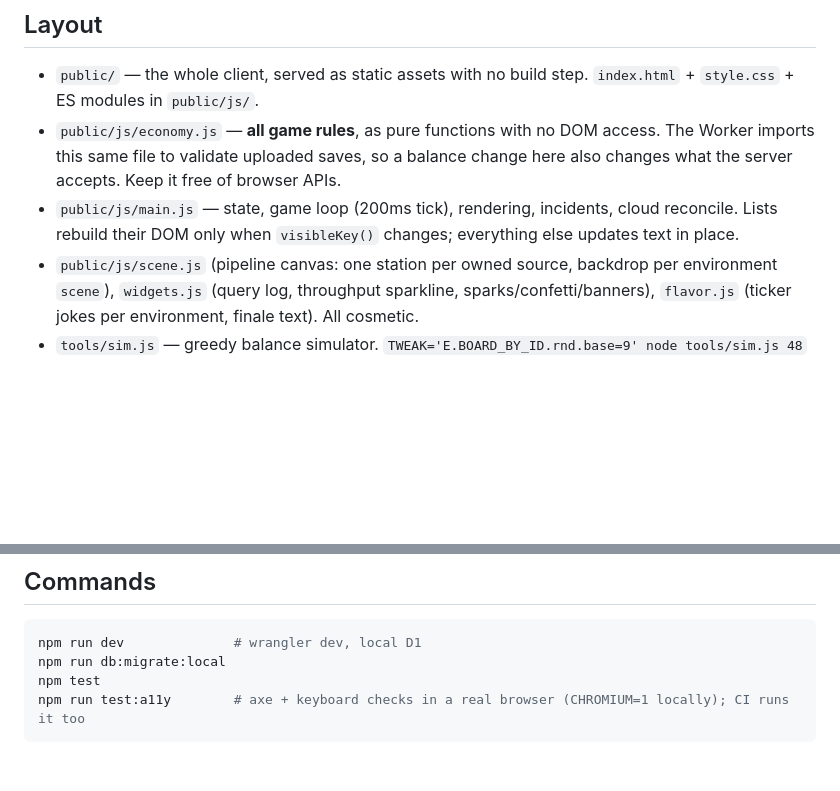
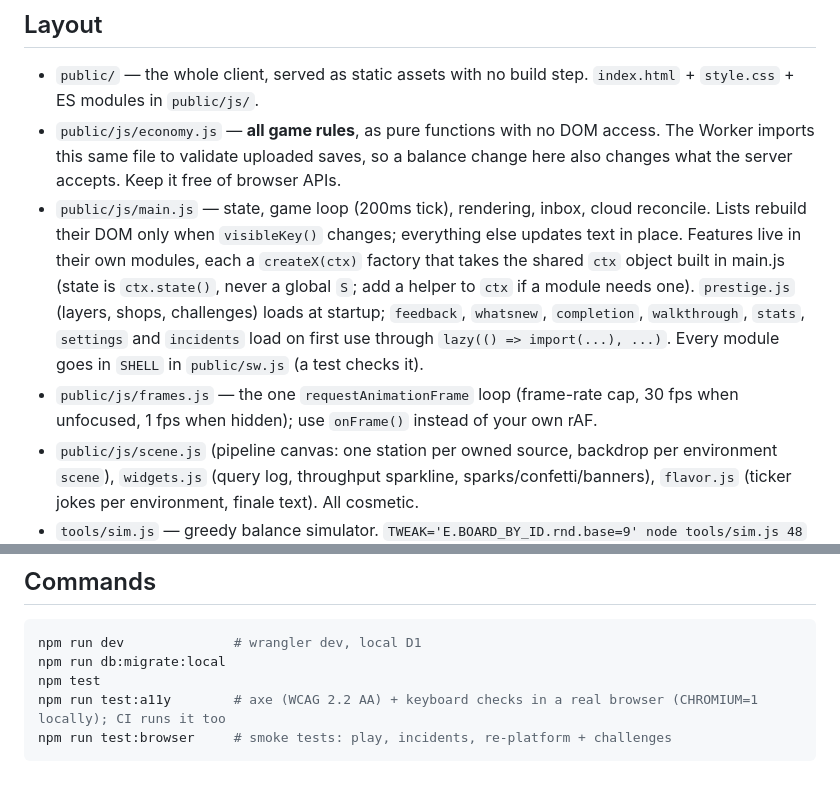
Before and after one commit to drumandbytes/rows-to-riches, a Markdown page: CLAUDE.md, 2 parts joined by grey strips. Drawn GitHub-style; blank space fills up the shorter version.

````diff
--- a/CLAUDE.md
+++ b/CLAUDE.md
@@ -6,7 +6,8 @@ Data engineering idle game at rowstoriches.drumandbytes.dev. See README.md for t
 
 - `public/` — the whole client, served as static assets with no build step. `index.html` + `style.css` + ES modules in `public/js/`.
 - `public/js/economy.js` — **all game rules**, as pure functions with no DOM access. The Worker imports this same file to validate uploaded saves, so a balance change here also changes what the server accepts. Keep it free of browser APIs.
-- `public/js/main.js` — state, game loop (200ms tick), rendering, incidents, cloud reconcile. Lists rebuild their DOM only when `visibleKey()` changes; everything else updates text in place.
+- `public/js/main.js` — state, game loop (200ms tick), rendering, inbox, cloud reconcile. Lists rebuild their DOM only when `visibleKey()` changes; everything else updates text in place. Features live in their own modules, each a `createX(ctx)` factory that takes the shared `ctx` object built in main.js (state is `ctx.state()`, never a global `S`; add a helper to `ctx` if a module needs one). `prestige.js` (layers, shops, challenges) loads at startup; `feedback`, `whatsnew`, `completion`, `walkthrough`, `stats`, `settings` and `incidents` load on first use through `lazy(() => import(...), ...)`. Every module goes in `SHELL` in `public/sw.js` (a test checks it).
+- `public/js/frames.js` — the one `requestAnimationFrame` loop (frame-rate cap, 30 fps when unfocused, 1 fps when hidden); use `onFrame()` instead of your own rAF.
 - `public/js/scene.js` (pipeline canvas: one station per owned source, backdrop per environment `scene`), `widgets.js` (query log, throughput sparkline, sparks/confetti/banners), `flavor.js` (ticker jokes per environment, finale text). All cosmetic.
 - `tools/sim.js` — greedy balance simulator. `TWEAK='E.BOARD_BY_ID.rnd.base=9' node tools/sim.js 48` tries a variant without editing the economy.
 - `worker/index.js` — `/api/code/new`, `/api/code/login`, `/api/code/rotate` (account codes → session; there is no email sign-in), `/api/save` GET/PUT, `/api/logout`, `/api/account` DELETE. Everything else goes to `env.ASSETS`.
@@ -30,5 +31,6 @@ Data engineering idle game at rowstoriches.drumandbytes.dev. See README.md for t
 npm run dev              # wrangler dev, local D1
 npm run db:migrate:local
 npm test
-npm run test:a11y        # axe + keyboard checks in a real browser (CHROMIUM=1 locally); CI runs it too
+npm run test:a11y        # axe (WCAG 2.2 AA) + keyboard checks in a real browser (CHROMIUM=1 locally); CI runs it too
+npm run test:browser     # smoke tests: play, incidents, re-platform + challenges
 ```
````
Also changed, not shown: README.md (+4 -2 lines).
